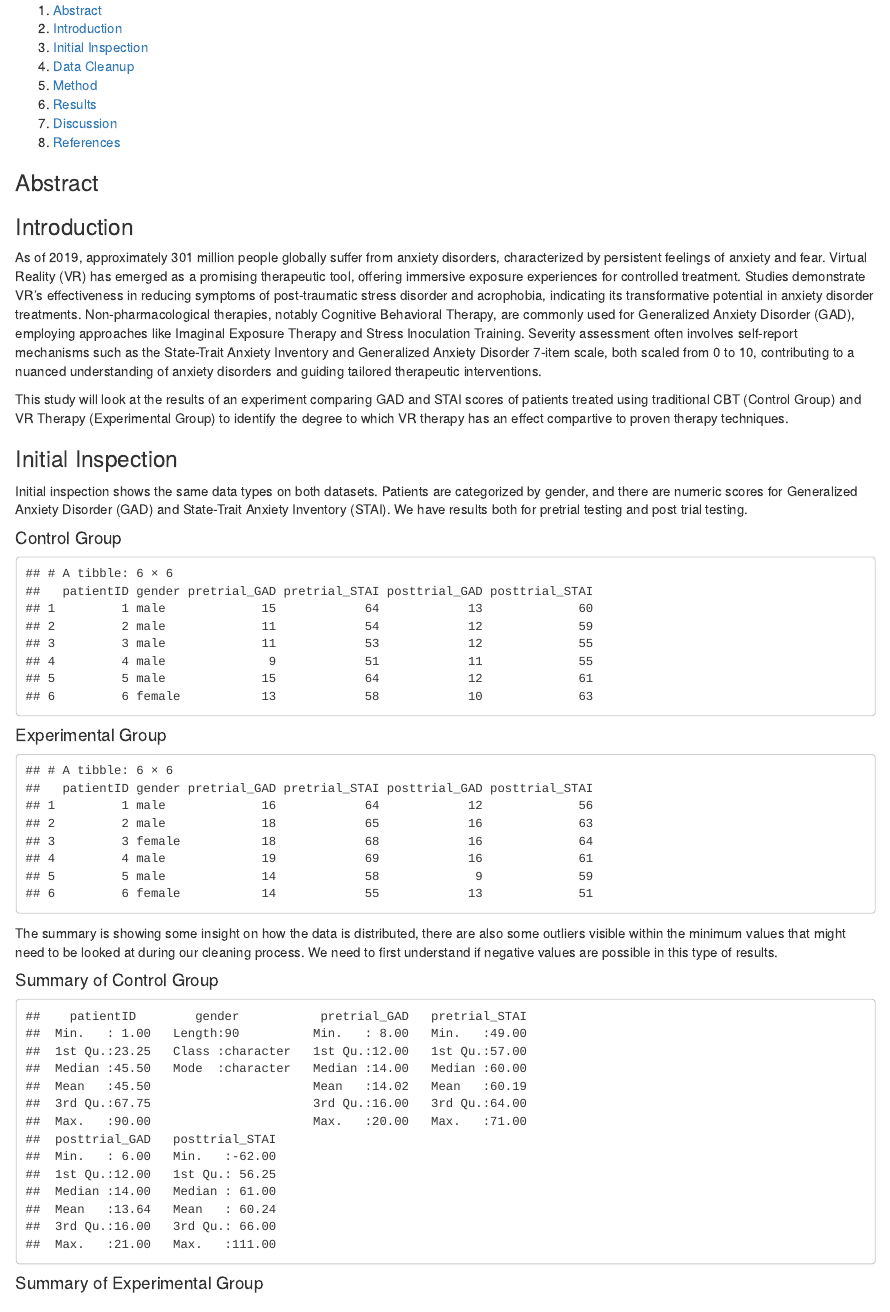
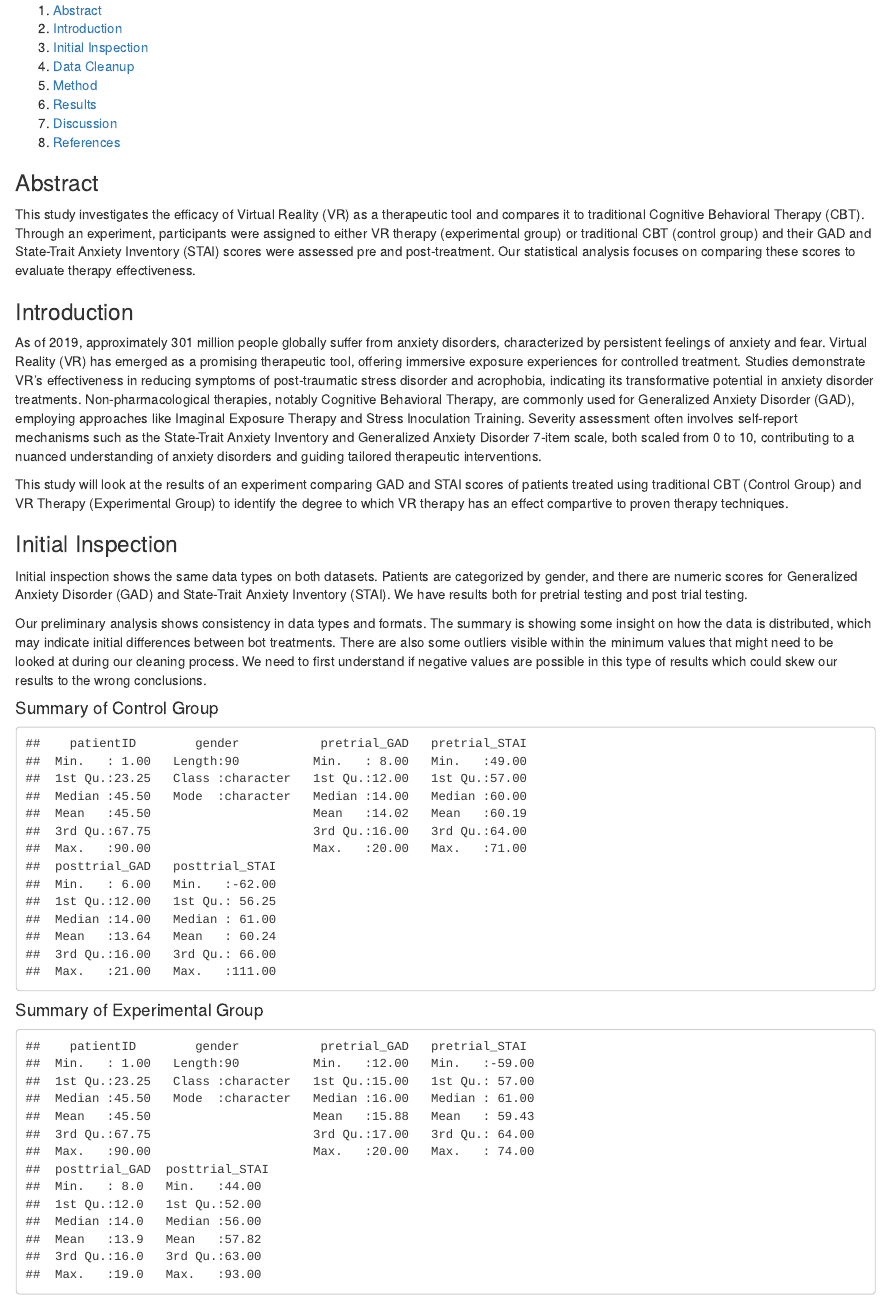
Before and after one commit to ItsAlanK/2023_DAIE_GCA_AK_ET, an R Markdown document (Notebook.Rmd): the page in a window 1100 px wide, from 220 px down. The pictures show the output file Notebook.html that the author committed with the source, opened offline.

Commit message:
Added Abstract, reviewed initial inspection
Removed the display of initial heads as they are redundant with summary.

````diff
--- a/Notebook.Rmd
+++ b/Notebook.Rmd
@@ -52,9 +52,7 @@ experimental_group <- read_csv("GROUP_12_2023_GCA_RESULTS_EXPERIMENTAL.csv")
 
 
 ### Abstract <a name="abstract"></a>
-
-
-
+This study investigates the efficacy of Virtual Reality (VR) as a therapeutic tool and compares it to traditional Cognitive Behavioral Therapy (CBT). Through an experiment, participants were assigned to either VR therapy (experimental group) or traditional CBT (control group) and their GAD and State-Trait Anxiety Inventory (STAI) scores were assessed pre and post-treatment. Our statistical analysis focuses on comparing these scores to evaluate therapy effectiveness.
 
 ### Introduction <a name="introduction"></a>
 As of 2019, approximately 301 million people globally suffer from anxiety disorders, characterized by persistent feelings of anxiety and fear. Virtual Reality (VR) has emerged as a promising therapeutic tool, offering immersive exposure experiences for controlled treatment. Studies demonstrate VR's effectiveness in reducing symptoms of post-traumatic stress disorder and acrophobia, indicating its transformative potential in anxiety disorder treatments. Non-pharmacological therapies, notably Cognitive Behavioral Therapy, are commonly used for Generalized Anxiety Disorder (GAD), employing approaches like Imaginal Exposure Therapy and Stress Inoculation Training. Severity assessment often involves self-report mechanisms such as the State-Trait Anxiety Inventory and Generalized Anxiety Disorder 7-item scale, both scaled from 0 to 10, contributing to a nuanced understanding of anxiety disorders and guiding tailored therapeutic interventions.
@@ -63,24 +61,26 @@ This study will look at the results of an experiment comparing GAD and STAI scor
 
 
 ### Initial Inspection <a name="inspection"></a>
+
 Initial inspection shows the same data types on both datasets. Patients are categorized by gender, and there are numeric scores for Generalized Anxiety Disorder (GAD) and State-Trait Anxiety Inventory (STAI). We have results both for pretrial testing and post trial testing.
+
+Our preliminary analysis shows consistency in data types and formats. The summary is showing some insight on how the data is distributed, which may indicate initial differences between bot treatments. There are also some outliers visible within the minimum values that might need to be looked at during our cleaning process. We need to first understand if negative values are possible in this type of results which could skew our results to the wrong conclusions.
 
 ```{r echo=FALSE}
 # Display the first few rows of the datasets (Removes 3rd row which just shows data types)
 # Ref for how to remove data types: https://stackoverflow.com/questions/64734495/suppressing-the-column-classes-for-tibbles
 ```
 
-#### Control Group
-```{r echo=FALSE}
+
+```{r echo=FALSE, include=FALSE}
 cat(format(head(control_group))[-3L], sep = "\n")
 ```
 
-#### Experimental Group
-```{r echo=FALSE}
+
+```{r echo=FALSE, include=FALSE}
 cat(format(head(experimental_group))[-3L], sep = "\n")
 ```
 
-The summary is showing some insight on how the data is distributed, there are also some outliers visible within the minimum values that might need to be looked at during our cleaning process. We need to first understand if negative values are possible in this type of results.
 
 <!-- Summary of the datasets -->
 #### Summary of Control Group
````
Also changed, not shown: Notebook.html, Notebook_files/figure-html/unnamed-chunk-15-1.png (deleted), Notebook_files/figure-html/unnamed-chunk-15-2.png (deleted), Notebook_files/figure-html/unnamed-chunk-15-3.png (deleted), Notebook_files/figure-html/unnamed-chunk-15-4.png (deleted), Notebook_files/figure-html/unnamed-chunk-16-1.png (deleted), Notebook_files/figure-html/unnamed-chunk-16-2.png (deleted), Notebook_files/figure-html/unnamed-chunk-16-3.png (deleted), Notebook_files/figure-html/unnamed-chunk-16-4.png (deleted), Notebook_files/figure-html/unnamed-chunk-17-1.png (deleted), Notebook_files/figure-html/unnamed-chunk-17-2.png (deleted), Notebook_files/figure-html/unnamed-chunk-17-3.png (deleted), Notebook_files/figure-html/unnamed-chunk-17-4.png (deleted), Notebook.Rmd (3 more changed lines).
